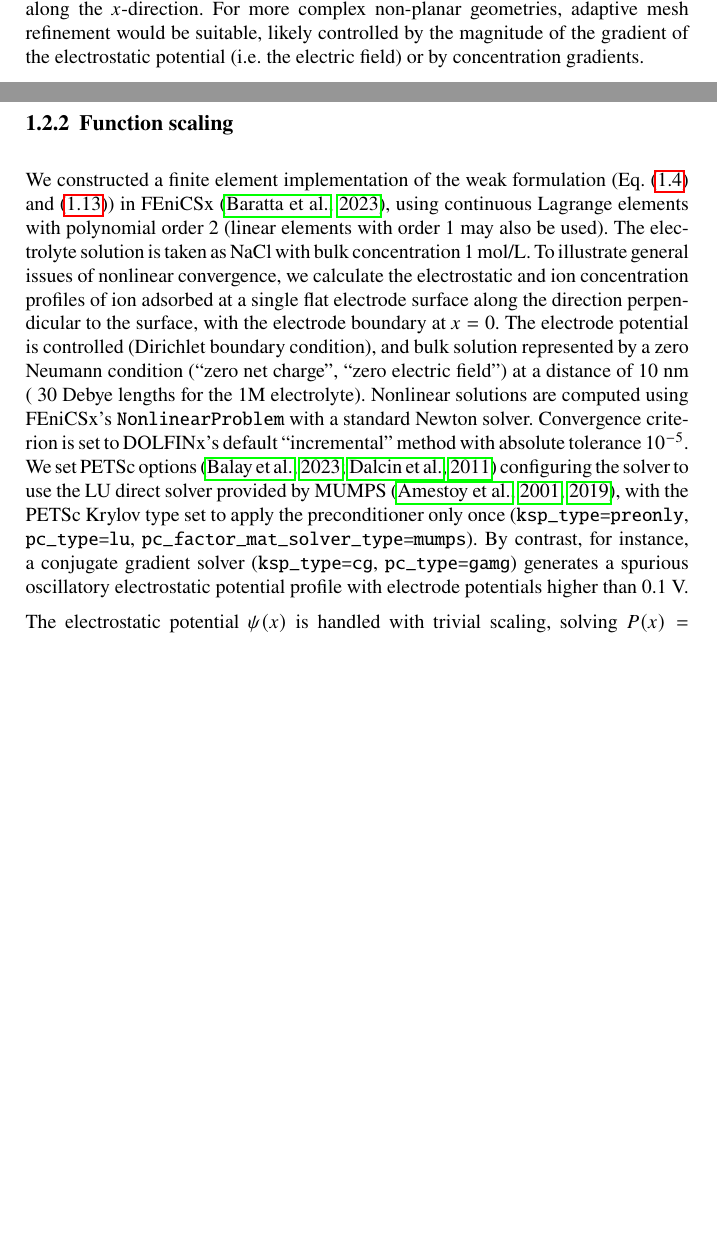
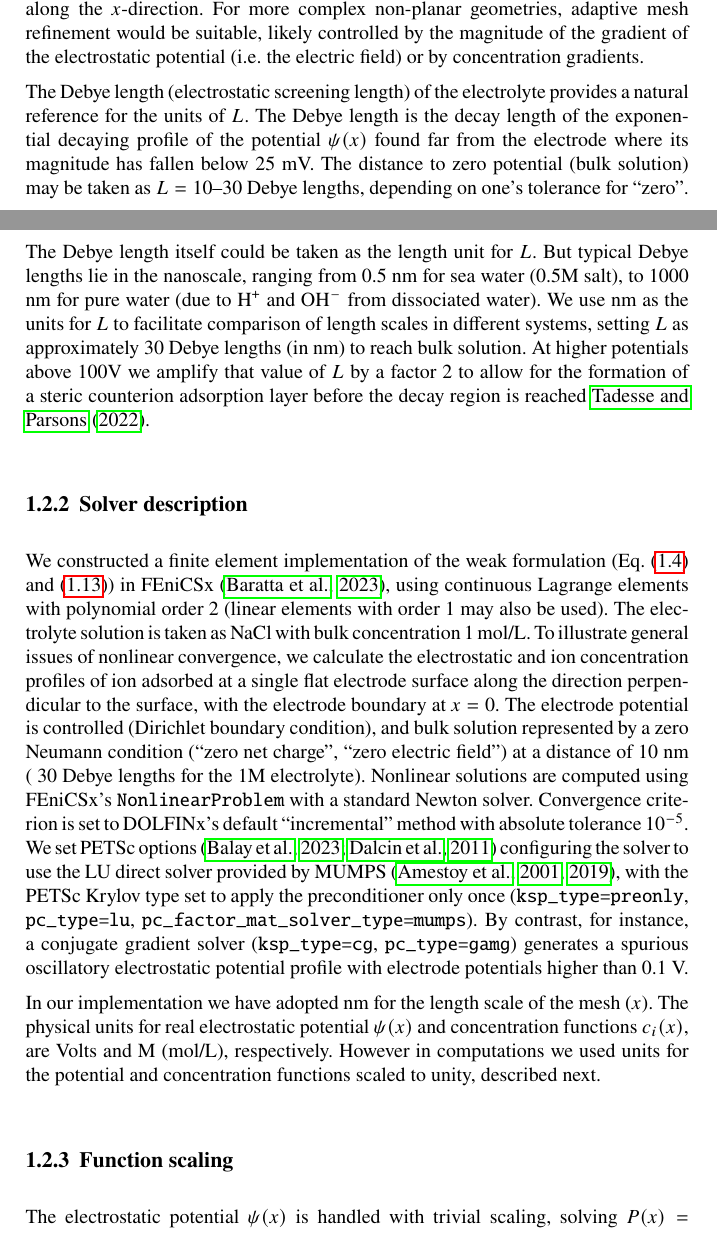
Before and after one commit to drew-parsons/2024-fenics-proceedings, a LaTeX thesis (book/book_Parsons.tex, which reads book/chapters/chp1/main.tex): two parts of pages 20 and 21 of 97, joined at a grey line, cut so that both start at the same text, the shorter picture padded with empty space. Compiled offline with pdfLaTeX.

Commit message:
units and scaling

```diff
--- a/book/chapters/chp1/main.tex
+++ b/book/chapters/chp1/main.tex
@@ -336,7 +336,23 @@ be suitable, likely controlled by the magnitude of the gradient of the
 electrostatic potential (i.e.\ the electric field) or by concentration
 gradients.
 
-\subsection{Function scaling}
+The Debye length (electrostatic screening length) of the electrolyte
+provides a natural reference for the units of $L$. The Debye length is
+the  decay length of the exponential decaying profile of the potential $\psi(x)$
+found far from the electrode where its magnitude has fallen below 25
+mV. The distance to zero potential (bulk solution) may be taken as
+$L=10$--30 Debye lengths, depending on one's tolerance for
+``zero''. The Debye length itself could be taken as the length unit
+for $L$. But typical Debye lengths lie in the nanoscale, ranging from 0.5 nm for
+sea water (0.5M salt), to 1000 nm for pure water (due to \ce{H+} and
+\ce{OH-} from dissociated water). We use nm as the units for $L$ to facilitate
+comparison of length scales in different systems, setting $L$ as
+approximately 30 Debye lengths (in nm) to reach bulk solution. At
+higher potentials above
+100V we amplify that value of $L$ by a factor 2 to allow for the formation of a steric counterion adsorption
+layer before the decay region is reached \cite{DagmawiParsons2022}.
+
+\subsection{Solver description}
 We constructed a finite element implementation of the weak
 formulation (\eqnref{weak_Poisson} and \eqref{weak_Boltzmann_conc}) in
 FEniCSx \citep{baratta2023dolfinx}, using continuous
@@ -362,6 +378,13 @@ conjugate gradient solver (\verb|ksp_type=cg|, \verb|pc_type=gamg|)
 generates a spurious oscillatory electrostatic potential profile with electrode
 potentials higher than 0.1 V.
 
+In our implementation we have adopted nm for the length scale of the
+mesh ($x$). The physical units for real  electrostatic potential
+$\psi(x)$ and concentration functions  $c_{i}(x)$, are Volts and M
+(mol/L), respectively. However in computations we used units for the
+potential and concentration functions scaled to unity, described next.
+
+\subsection{Function scaling}
 The electrostatic potential $\psi(x)$ is handled with trivial
 scaling, solving $P(x)=\psi(x)/\psi_0$, where $\psi_0$ is the
 electrode potential.
```
Also changed, not shown: book/chapters/chp1/main.tex (1 more changed lines).
